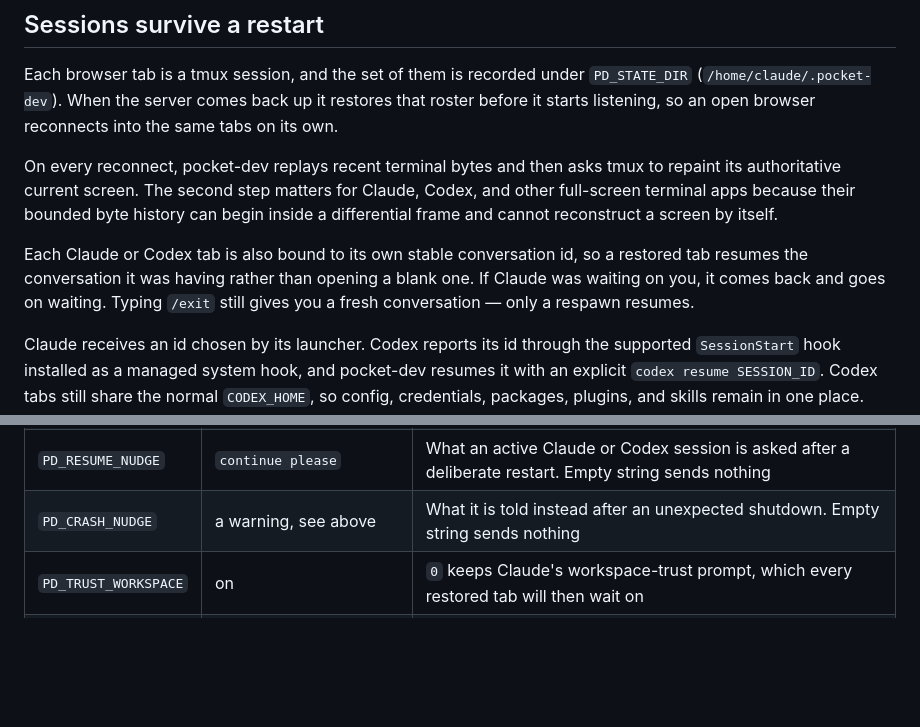
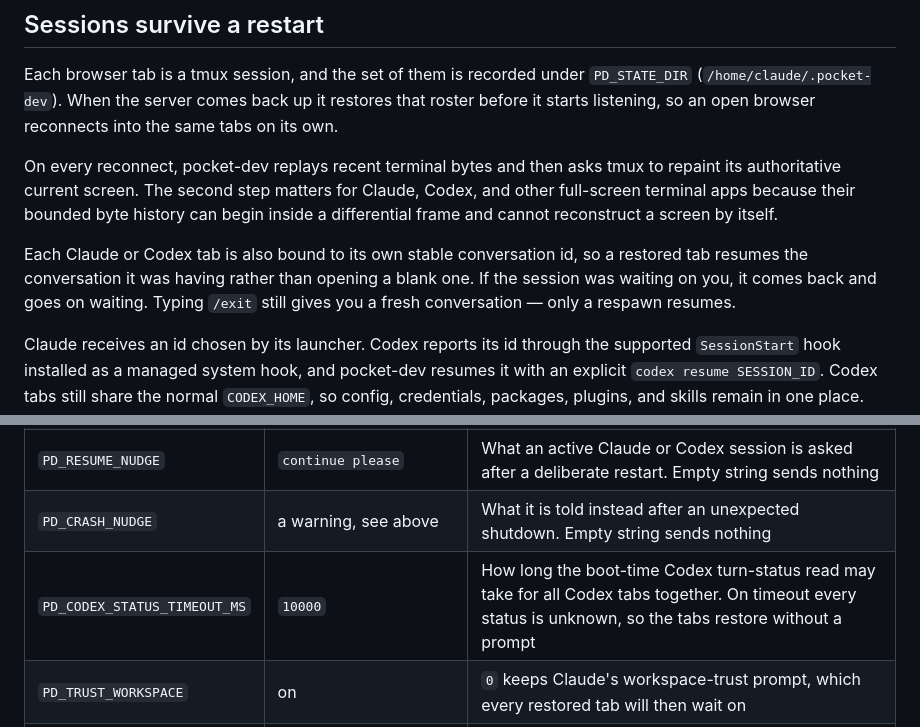
Before and after one commit to Jacob-Lasky/pocket-dev, a Markdown page: README.md, 2 parts joined by grey strips. Rendered like a GitHub page; blank space fills up the shorter version.

Commit message:
docs: sync documentation with PR #75 changes
Generated by the Auto-Document PR workflow (claude-docs.yml).

```diff
--- a/README.md
+++ b/README.md
@@ -116,7 +116,7 @@ Each browser tab is a tmux session, and the set of them is recorded under `PD_ST
 
 On every reconnect, pocket-dev replays recent terminal bytes and then asks tmux to repaint its authoritative current screen. The second step matters for Claude, Codex, and other full-screen terminal apps because their bounded byte history can begin inside a differential frame and cannot reconstruct a screen by itself.
 
-Each Claude or Codex tab is also bound to its own stable conversation id, so a restored tab resumes the conversation it was having rather than opening a blank one. If Claude was waiting on you, it comes back and goes on waiting. Typing `/exit` still gives you a fresh conversation — only a respawn resumes.
+Each Claude or Codex tab is also bound to its own stable conversation id, so a restored tab resumes the conversation it was having rather than opening a blank one. If the session was waiting on you, it comes back and goes on waiting. Typing `/exit` still gives you a fresh conversation — only a respawn resumes.
 
 Claude receives an id chosen by its launcher. Codex reports its id through the supported `SessionStart` hook installed as a managed system hook, and pocket-dev resumes it with an explicit `codex resume SESSION_ID`. Codex tabs still share the normal `CODEX_HOME`, so config, credentials, packages, plugins, and skills remain in one place. The explicit per-tab id is what prevents two restored tabs from selecting the same most-recent conversation. Later compaction events cannot replace that root, while `/clear` intentionally rebinds the tab to its new conversation.
 
@@ -135,6 +135,7 @@ The difference is a `clean-shutdown` marker written by the server's signal handl
 | `PD_RESUME` | on | `0` disables conversation resume; the tab roster still restores |
 | `PD_RESUME_NUDGE` | `continue please` | What an active Claude or Codex session is asked after a deliberate restart. Empty string sends nothing |
 | `PD_CRASH_NUDGE` | a warning, see above | What it is told instead after an unexpected shutdown. Empty string sends nothing |
+| `PD_CODEX_STATUS_TIMEOUT_MS` | `10000` | How long the boot-time Codex turn-status read may take for all Codex tabs together. On timeout every status is unknown, so the tabs restore without a prompt |
 | `PD_TRUST_WORKSPACE` | on | `0` keeps Claude's workspace-trust prompt, which every restored tab will then wait on |
 | `PD_ARCHIVE_CLOSE` | on | `0` keeps a tab open after its conversation is archived from another device |
 
```
Also changed, not shown: CLAUDE.md (+6 -4 lines), mobile/MANUAL-VERIFICATION.md (+1 -0 lines).
